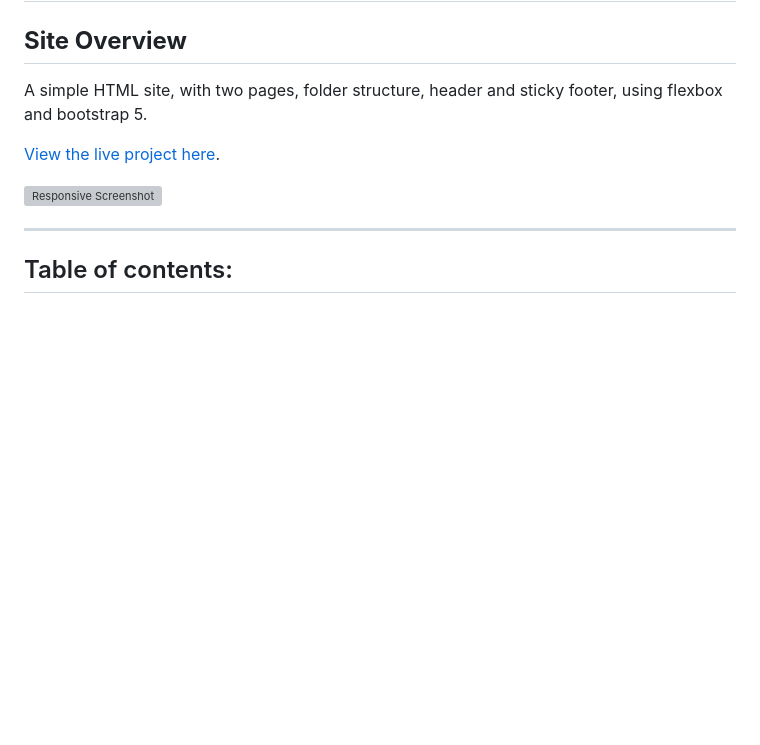
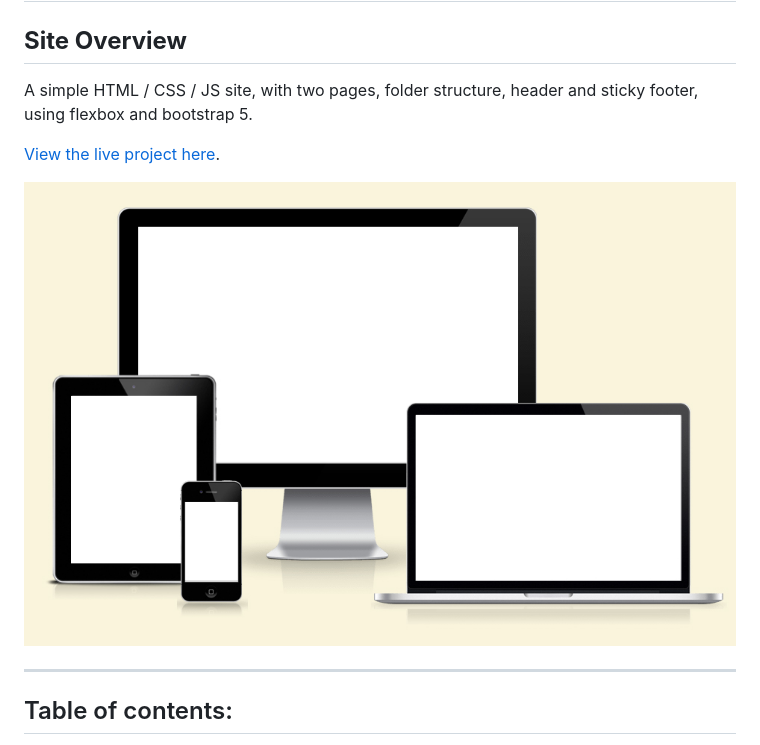
Before and after one commit to broken-helix/template, a Markdown page: README.md, the part around the change. GitHub-like rendering; pictures changed too: docs/responsive-screenshot.jpg (added); blank space fills up the shorter version; grey boxes are pictures that could not be loaded.

Commit message:
Add blank screenshot and tweak readme

```diff
--- a/README.md
+++ b/README.md
@@ -1,11 +1,11 @@
 # **Project Title**
 ## **Site Overview**
-A simple HTML site, with two pages, folder structure, header and sticky footer, using flexbox and bootstrap 5.
+A simple HTML / CSS / JS site, with two pages, folder structure, header and sticky footer, using flexbox and bootstrap 5.
 
 
 [View the live project here](https://DEPLOYED-LINK).
 
-![Responsive Screenshot](/docs/responsive-screnshot.jpg)
+![Responsive Screenshot](/docs/responsive-screenshot.jpg)
 ***
 
 ## Table of contents:
```
